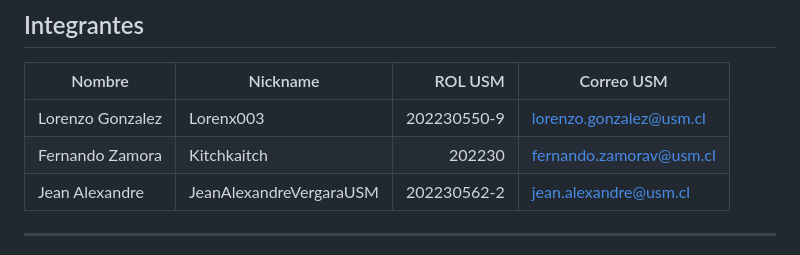
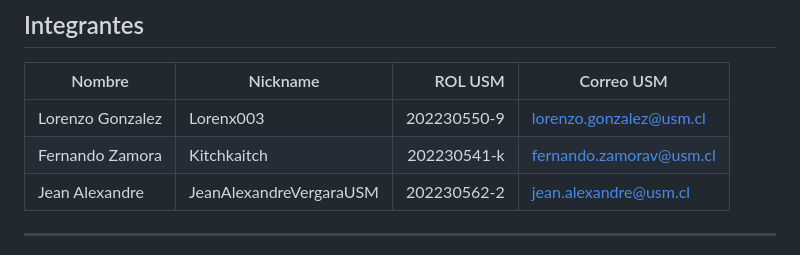
Before and after one commit to JeanAlexandreVergaraUSM/ValoStats, a Markdown page: README.md, the part around the change. Rendered like a GitHub page.

```diff
--- a/README.md
+++ b/README.md
@@ -22,7 +22,7 @@ La aplicación final incluye:
 | Nombre | Nickname | ROL USM | Correo USM |
 |---|---|---:|---|
 | Lorenzo Gonzalez | Lorenx003 | 202230550-9 | lorenzo.gonzalez@usm.cl |
-| Fernando Zamora | Kitchkaitch | 202230 | fernando.zamorav@usm.cl |
+| Fernando Zamora | Kitchkaitch | 202230541-k | fernando.zamorav@usm.cl |
 | Jean Alexandre | JeanAlexandreVergaraUSM | 202230562-2 | jean.alexandre@usm.cl |
 
 ---
```
